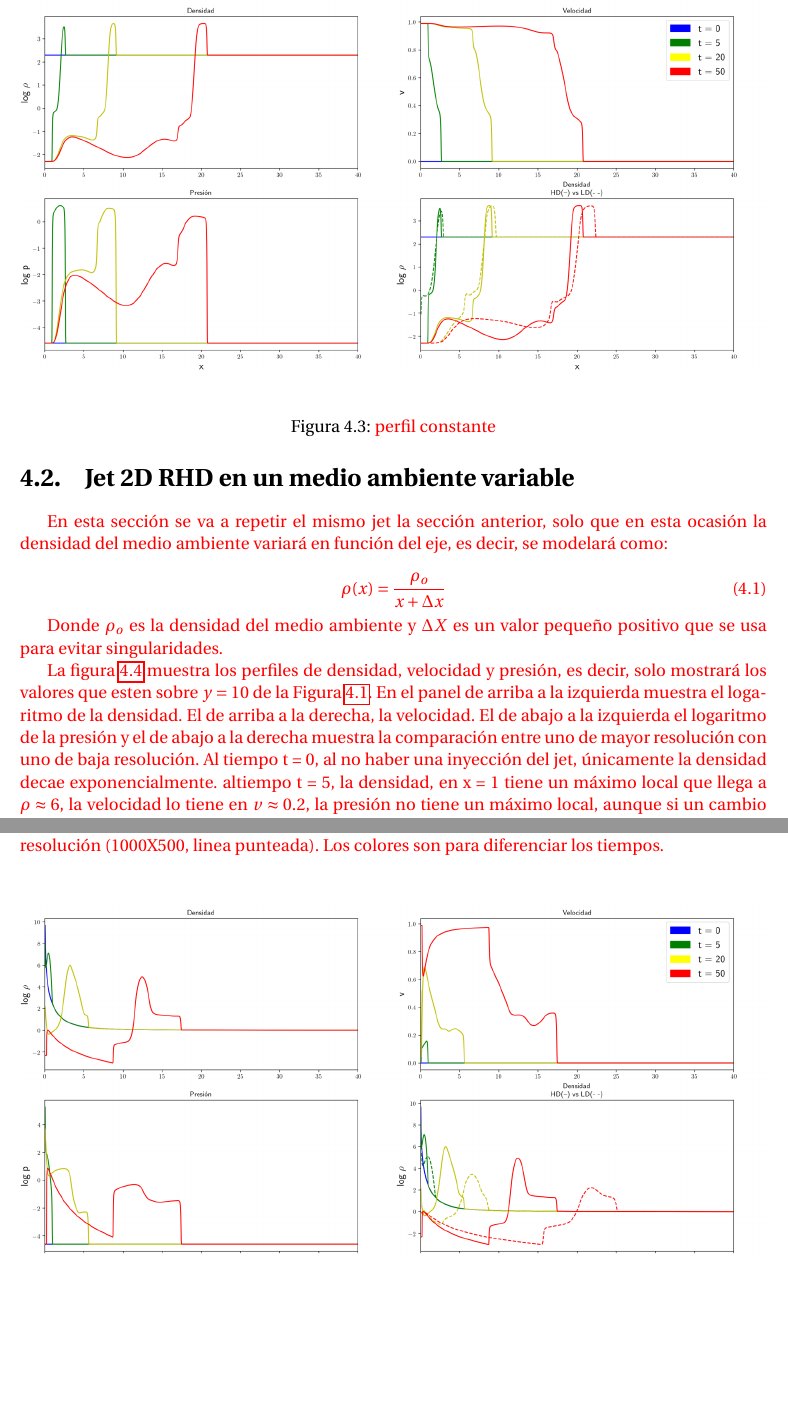
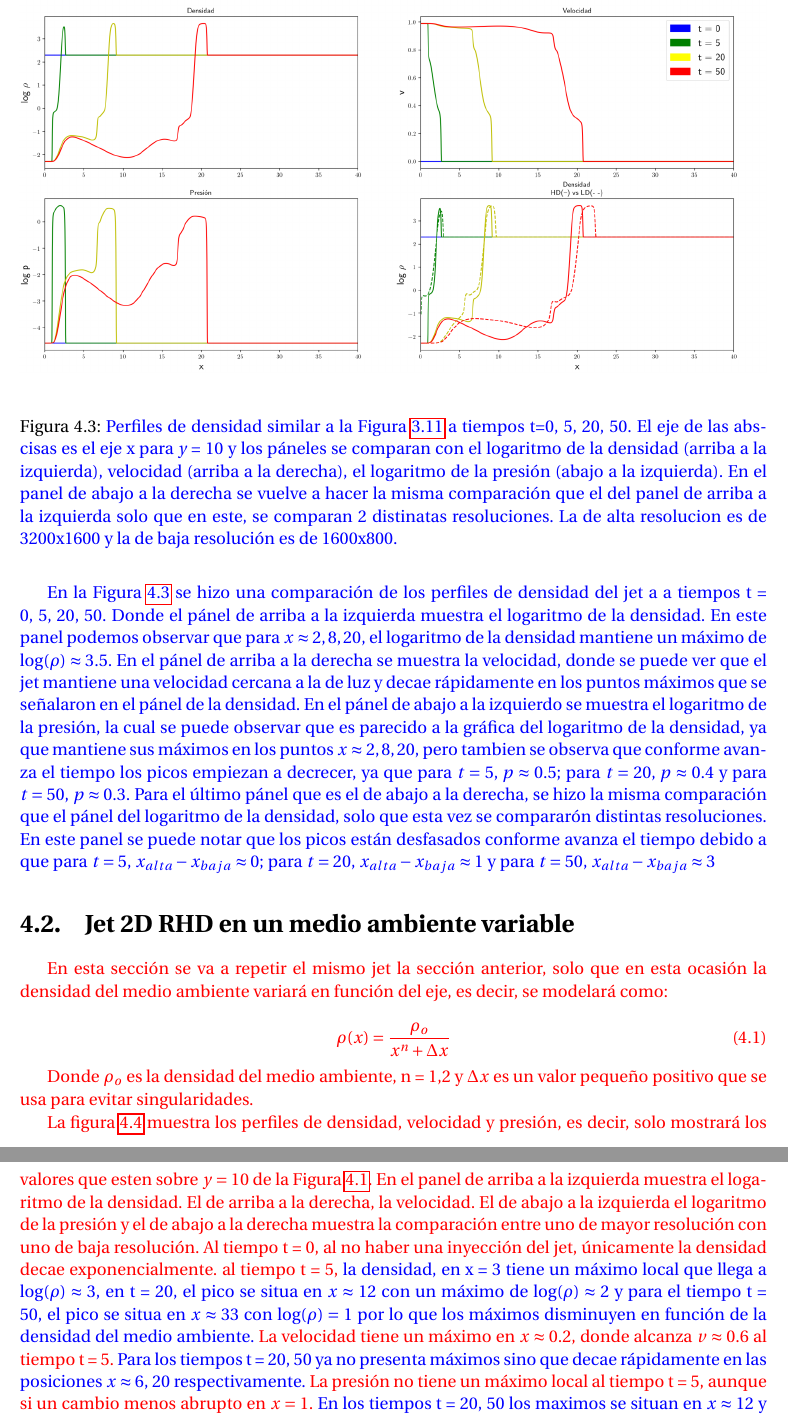
Before and after one commit to gmtw/Tesina_Fisica, a LaTeX book (main.tex): two parts of pages 57 and 58 of 82, joined at a grey line, cut at the place of the change, the shorter picture padded with empty space. Compiled offline with pdfLaTeX.

Commit message:
Discusion parcial de los pergiles el jet

```diff
--- a/main.tex
+++ b/main.tex
@@ -2456,11 +2448,31 @@ alta resolución esta más comprimido, es decir, es más cilíndrico que el de b
     }\label{fig:comparacion_temporal_del_jet}
 \end{figure}
 
+{\color{blue} En la Figura \ref{fig:Decaimiento_constante_densidad_jet} se hizo una comparación de los perfiles de densidad
+del jet a a tiempos t = 0, 5, 20, 50. Donde el pánel de arriba a la izquierda muestra el logaritmo de la densidad. En este panel
+podemos observar que para $x \approx 2, 8, 20$, el logaritmo de la densidad mantiene un máximo de $\log(\rho) \approx 3.5$.
+En el pánel de arriba a la derecha se muestra la velocidad, donde se puede ver que el jet mantiene una velocidad cercana a la de
+luz y decae rápidamente en los puntos máximos que se señalaron en el pánel de la densidad. En el pánel de abajo a la
+izquierdo se muestra el logaritmo de la presión, la cual se puede observar que es parecido a la gráfica del logaritmo de la
+densidad, ya que mantiene sus máximos en los puntos $x \approx 2, 8, 20$, pero tambien se observa que conforme avanza el
+tiempo los picos empiezan a decrecer, ya que para $t = 5, \, p \approx 0.5$; para $t = 20, \, p \approx 0.4$ y para
+$t = 50, \, p \approx 0.3$. Para el último pánel que es el de abajo a la derecha, se hizo la misma comparación que el pánel
+del logaritmo de la densidad, solo que esta vez se compararón distintas resoluciones. En este panel se puede notar que
+los picos están desfasados conforme avanza el tiempo debido a que para
+$t = 5, \, x_{alta}- x_{baja} \approx 0$; para $t = 20, \, x_{alta}- x_{baja} \approx 1$
+y para $t = 50, \, x_{alta}- x_{baja} \approx 3$}
+
 
 \begin{figure}
   \centering
   \includegraphics[width = 1.0\textwidth]{./Figuras/jet/perfiles/perfiles_constantes.png}
-  \caption{{\color{red} perfil constante}}\label{fig:Decaimiento_constante_densidad_jet}
+  \caption{{\color{blue} Perfiles de densidad similar a la Figura \ref{fig:comparacion_perfil_radial} a tiempos t=0, 5,
+  20, 50.
+  El eje de las abscisas es el eje x para \emph{y} = 10 y los páneles se comparan con el
+  logaritmo de la densidad (arriba a la izquierda), velocidad (arriba a la derecha), el logaritmo
+  de la presión (abajo a la izquierda). En el panel de abajo a la derecha se vuelve a hacer la misma comparación que el
+  del panel de arriba a la izquierda solo que en este, se comparan 2 distinatas resoluciones. La de alta resolucion
+  es de 3200x1600 y la de baja resolución es de 1600x800. }}\label{fig:Decaimiento_constante_densidad_jet}
 \end{figure}
 
 
@@ -2473,10 +2485,11 @@ alta resolución esta más comprimido, es decir, es más cilíndrico que el de b
 del medio ambiente variará en función del eje, es decir, se modelará como:
 
 \begin{equation}
-  \rho(x) = \frac{\rho_o}{x+\Delta x}
-\end{equation}
-
-Donde $\rho_o$ es la densidad del medio ambiente y $\Delta X$ es un valor pequeño positivo que se usa para evitar singularidades.
+  \rho(x) = \frac{\rho_o}{x^{n}+\Delta x}
+\end{equation}
+
+Donde $\rho_o$ es la densidad del medio ambiente, n = 1,2 y $\Delta x$ es un valor pequeño positivo que se usa para evitar
+singularidades.
 
 
 
@@ -2485,5 +2498,12 @@ los valores que esten sobre $y = 10$ de la Figura \ref{fig:evolucion_temporal_de
 a la izquierda  muestra el logaritmo de la densidad. El de arriba a la derecha, la velocidad. El de abajo a la izquierda el
 logaritmo de la presión y el de abajo a la derecha muestra la comparación entre
 uno de mayor resolución con uno de baja resolución. Al tiempo t = 0, al no haber una inyección del jet, únicamente la densidad decae
-exponencialmente. altiempo t = 5, la densidad, en x = 1 tiene un máximo local que llega a $\rho \approx 6$, la velocidad lo tiene en
-$v \approx 0.2$, la presión no tiene un máximo local, aunque si un cambio menos abrupto en $x = 1$
+exponencialmente. al tiempo t = 5, {\color{blue} la densidad, en x = 3 tiene un máximo local que llega a
+$\log(\rho) \approx 3$, en t = 20, el pico se situa en $x \approx 12$ con un máximo de $\log(\rho) \approx 2$ y para el
+tiempo t = 50, el pico se situa en $x \approx 33$ con $\log(\rho) = 1$ por lo que los máximos disminuyen en función de la
+densidad del medio ambiente.}
+La velocidad tiene un máximo en
+$x \approx 0.2$, donde alcanza  $v \approx 0.6$ al tiempo t = 5. {\color{blue} Para los tiempos t = 20, 50 ya no
+presenta máximos sino que decae rápidamente en las posiciones $x \approx 6, \, 20$ respectivamente.}
+La presión no tiene un máximo local al tiempo t = 5, aunque si un cambio menos abrupto en $x = 1$.
+{\color{blue} En los tiempos t = 20, 50 los maximos se situan en $x \approx 12$ y en $x \approx 30$}.
@@ -2496,4 +2520,4 @@ $v \approx 0.2$, la presión no tiene un máximo local, aunque si un cambio meno
   a lo largo de $y = 10$. El panel de arriba a la izquierda muestra el logaritmo de la densidad, el de arriba a la derecha la
   velocidad, el de abajo a la izquierda el logaritmo de la presión y el panel de abajo a la derecha muestra la comparación entre
   uno de mayor resolución (2000x1000, linea solida) con uno de baja resolución (1000X500,
-  linea punteada). Los colores son para diferenciar los tiempos.}}\label{fig:Decaimiento_lineal_densidad_jet}
+  linea punteada). {\color{blue} Para tiempos t = 0, 5, 20, 50. La densidad decae como
```
Also changed, not shown: Figuras/jet/perfiles/densidades.png (added), Figuras/jet/perfiles/densidades_comparacion.png (deleted), main.tex (24 more changed lines).
